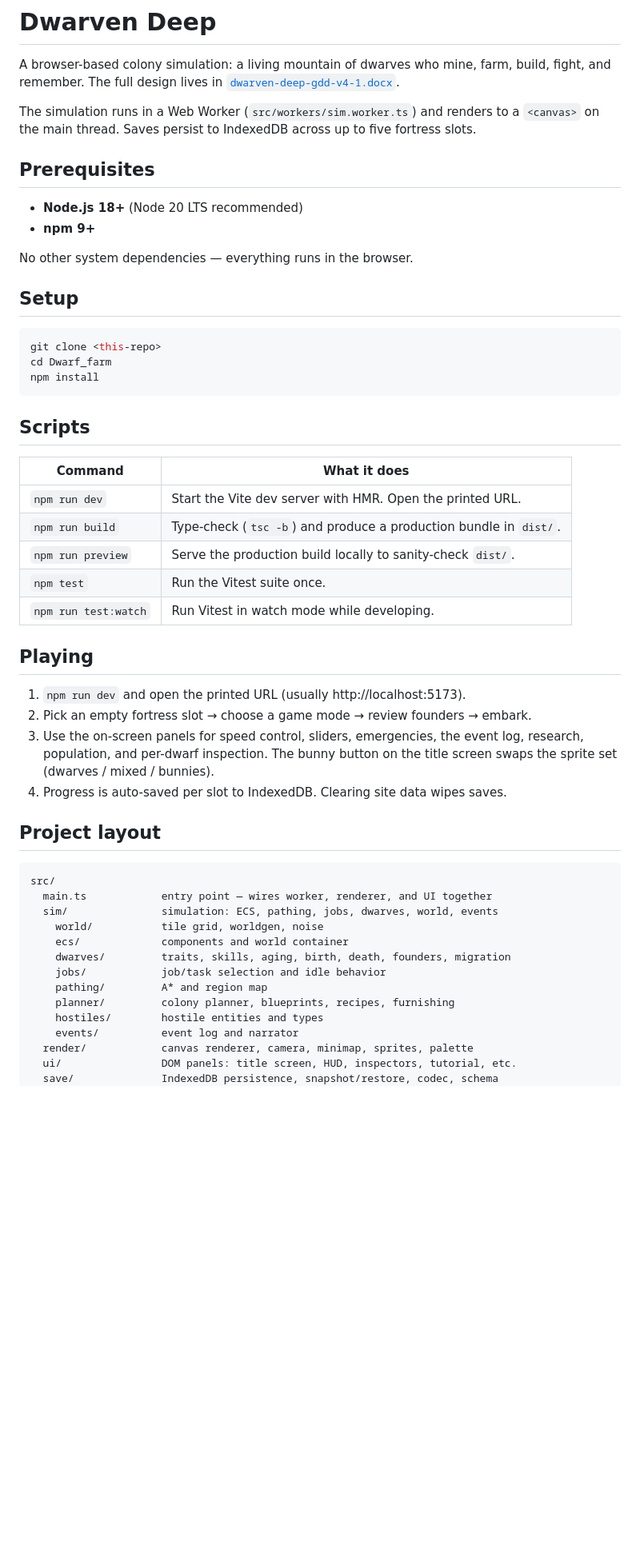
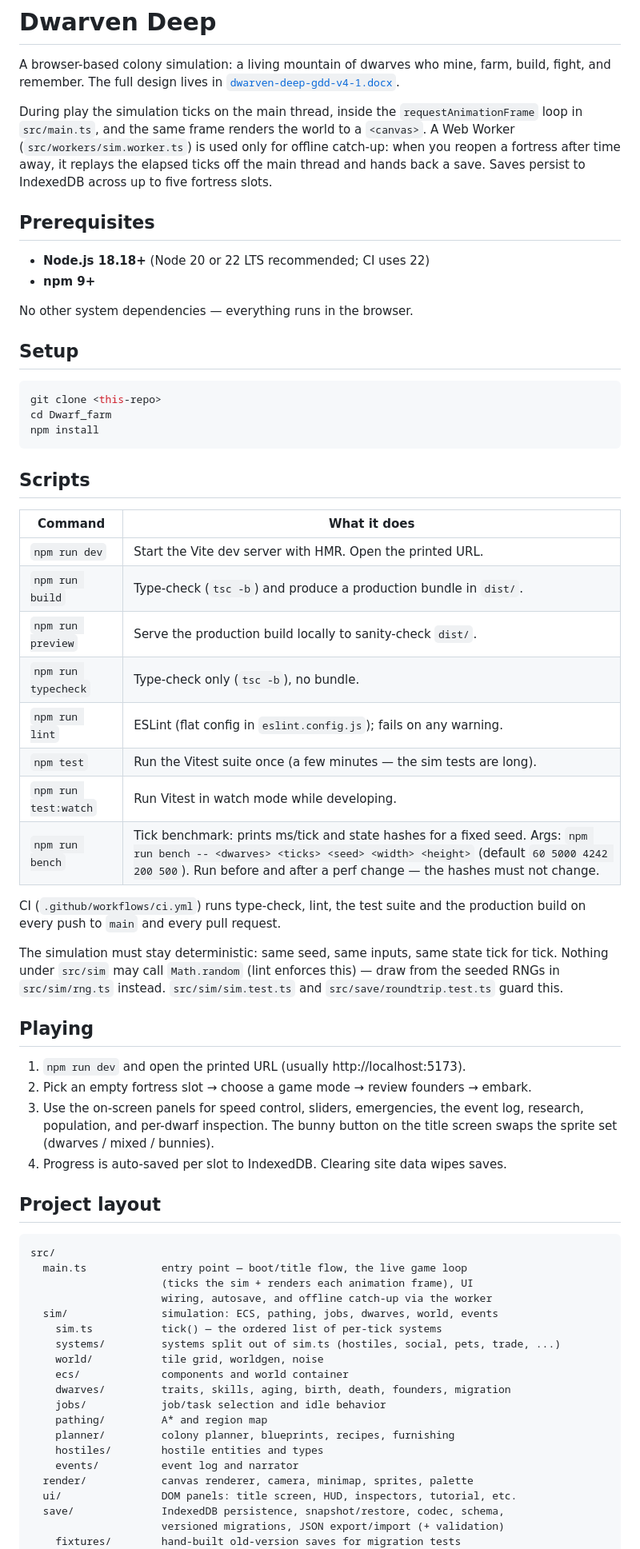
Before and after one commit to Secrettestbot/Dwarf_farm, a Markdown page: README.md, the part around one of its changes. Shown at 80% size. GitHub-like rendering; blank space fills up the shorter version.

````diff
--- a/README.md
+++ b/README.md
@@ -4,13 +4,16 @@ A browser-based colony simulation: a living mountain of dwarves who mine, farm,
 build, fight, and remember. The full design lives in
 [`dwarven-deep-gdd-v4-1.docx`](./dwarven-deep-gdd-v4-1.docx).
 
-The simulation runs in a Web Worker (`src/workers/sim.worker.ts`) and renders
-to a `<canvas>` on the main thread. Saves persist to IndexedDB across up to
-five fortress slots.
+During play the simulation ticks on the main thread, inside the
+`requestAnimationFrame` loop in `src/main.ts`, and the same frame renders the
+world to a `<canvas>`. A Web Worker (`src/workers/sim.worker.ts`) is used only
+for offline catch-up: when you reopen a fortress after time away, it replays
+the elapsed ticks off the main thread and hands back a save. Saves persist to
+IndexedDB across up to five fortress slots.
 
 ## Prerequisites
 
-- **Node.js 18+** (Node 20 LTS recommended)
+- **Node.js 18.18+** (Node 20 or 22 LTS recommended; CI uses 22)
 - **npm 9+**
 
 No other system dependencies — everything runs in the browser.
@@ -25,13 +28,24 @@ npm install
 
 ## Scripts
 
-| Command            | What it does                                                       |
-| ------------------ | ------------------------------------------------------------------ |
-| `npm run dev`      | Start the Vite dev server with HMR. Open the printed URL.          |
-| `npm run build`    | Type-check (`tsc -b`) and produce a production bundle in `dist/`.  |
-| `npm run preview`  | Serve the production build locally to sanity-check `dist/`.        |
-| `npm test`         | Run the Vitest suite once.                                         |
-| `npm run test:watch` | Run Vitest in watch mode while developing.                       |
+| Command              | What it does                                                       |
+| -------------------- | ------------------------------------------------------------------ |
+| `npm run dev`        | Start the Vite dev server with HMR. Open the printed URL.          |
+| `npm run build`      | Type-check (`tsc -b`) and produce a production bundle in `dist/`.  |
+| `npm run preview`    | Serve the production build locally to sanity-check `dist/`.        |
+| `npm run typecheck`  | Type-check only (`tsc -b`), no bundle.                             |
+| `npm run lint`       | ESLint (flat config in `eslint.config.js`); fails on any warning.  |
+| `npm test`           | Run the Vitest suite once (a few minutes — the sim tests are long). |
+| `npm run test:watch` | Run Vitest in watch mode while developing.                         |
+| `npm run bench`      | Tick benchmark: prints ms/tick and state hashes for a fixed seed. Args: `npm run bench -- <dwarves> <ticks> <seed> <width> <height>` (default `60 5000 4242 200 500`). Run before and after a perf change — the hashes must not change. |
+
+CI (`.github/workflows/ci.yml`) runs type-check, lint, the test suite and the
+production build on every push to `main` and every pull request.
+
+The simulation must stay deterministic: same seed, same inputs, same state
+tick for tick. Nothing under `src/sim` may call `Math.random` (lint enforces
+this) — draw from the seeded RNGs in `src/sim/rng.ts` instead.
+`src/sim/sim.test.ts` and `src/save/roundtrip.test.ts` guard this.
 
 ## Playing
 
@@ -47,8 +61,12 @@ npm install
 
 ```
 src/
-  main.ts            entry point — wires worker, renderer, and UI together
+  main.ts            entry point — boot/title flow, the live game loop
+                     (ticks the sim + renders each animation frame), UI
+                     wiring, autosave, and offline catch-up via the worker
   sim/               simulation: ECS, pathing, jobs, dwarves, world, events
+    sim.ts           tick() — the ordered list of per-tick systems
+    systems/         systems split out of sim.ts (hostiles, social, pets, trade, ...)
     world/           tile grid, worldgen, noise
     ecs/             components and world container
     dwarves/         traits, skills, aging, birth, death, founders, migration
@@ -59,5 +77,7 @@ src/
     events/          event log and narrator
   render/            canvas renderer, camera, minimap, sprites, palette
   ui/                DOM panels: title screen, HUD, inspectors, tutorial, etc.
-  save/              IndexedDB persistence, snapshot/restore, codec, schema
+  save/              IndexedDB persistence, snapshot/restore, codec, schema,
+                     versioned migrations, JSON export/import (+ validation)
+    fixtures/        hand-built old-version saves for migration tests
   audio/             sound playback
````
Also changed, not shown: other parts of README.md (+27 -4 lines).
